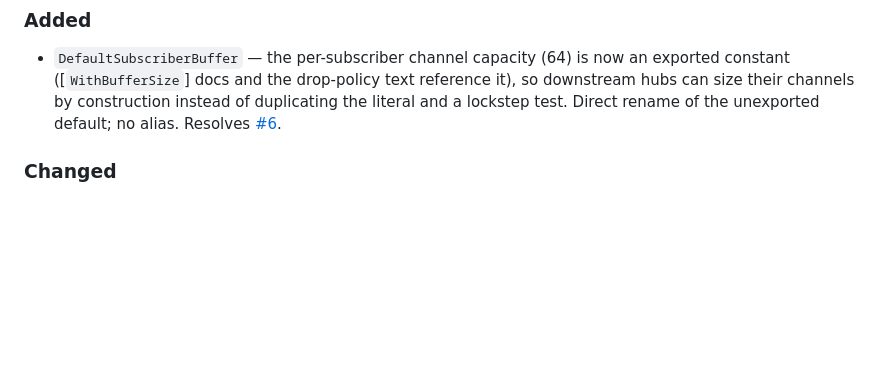
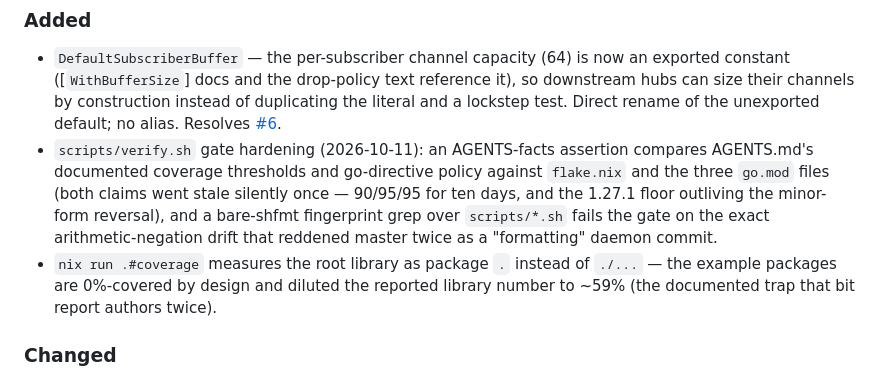
Before and after one commit to LarsArtmann/go-sse, a Markdown page: CHANGELOG.md, the part around the change. Rendered like a GitHub page; blank space fills up the shorter version.

Commit message:
gate: pin CI runners to ubuntu-24.04, assert AGENTS facts, guard shfmt drift, scope coverage report
GitHub migrates ubuntu-latest to Ubuntu 26 on 2026-10-19, so every
workflow now pins ubuntu-24.04 with the flip-back condition recorded —
this repo has repeatedly broken on silent environment drift. verify.sh
gains two cheap guards that mechanize the two drift classes that
reddened master four times in five weeks: AGENTS-documented facts
(thresholds, directive policy) are compared against the tree, and the
bare-shfmt arithmetic fingerprint fails the gate before anything
expensive runs. The coverage report app measures the root as package `.`
so the reported library number is no longer diluted to ~59% by the
0%-covered example packages.

```diff
--- a/CHANGELOG.md
+++ b/CHANGELOG.md
@@ -28,6 +28,8 @@ without changelog lines (`a5ff824`, `7776bc7`).
 ### Added
 
 - `DefaultSubscriberBuffer` — the per-subscriber channel capacity (64) is now an exported constant ([`WithBufferSize`] docs and the drop-policy text reference it), so downstream hubs can size their channels by construction instead of duplicating the literal and a lockstep test. Direct rename of the unexported default; no alias. Resolves [#6](https://github.com/LarsArtmann/go-sse/issues/6).
+- `scripts/verify.sh` gate hardening (2026-10-11): an AGENTS-facts assertion compares AGENTS.md's documented coverage thresholds and go-directive policy against `flake.nix` and the three `go.mod` files (both claims went stale silently once — 90/95/95 for ten days, and the 1.27.1 floor outliving the minor-form reversal), and a bare-shfmt fingerprint grep over `scripts/*.sh` fails the gate on the exact arithmetic-negation drift that reddened master twice as a "formatting" daemon commit.
+- `nix run .#coverage` measures the root library as package `.` instead of `./...` — the example packages are 0%-covered by design and diluted the reported library number to ~59% (the documented trap that bit report authors twice).
 
 ### Changed
 
```
